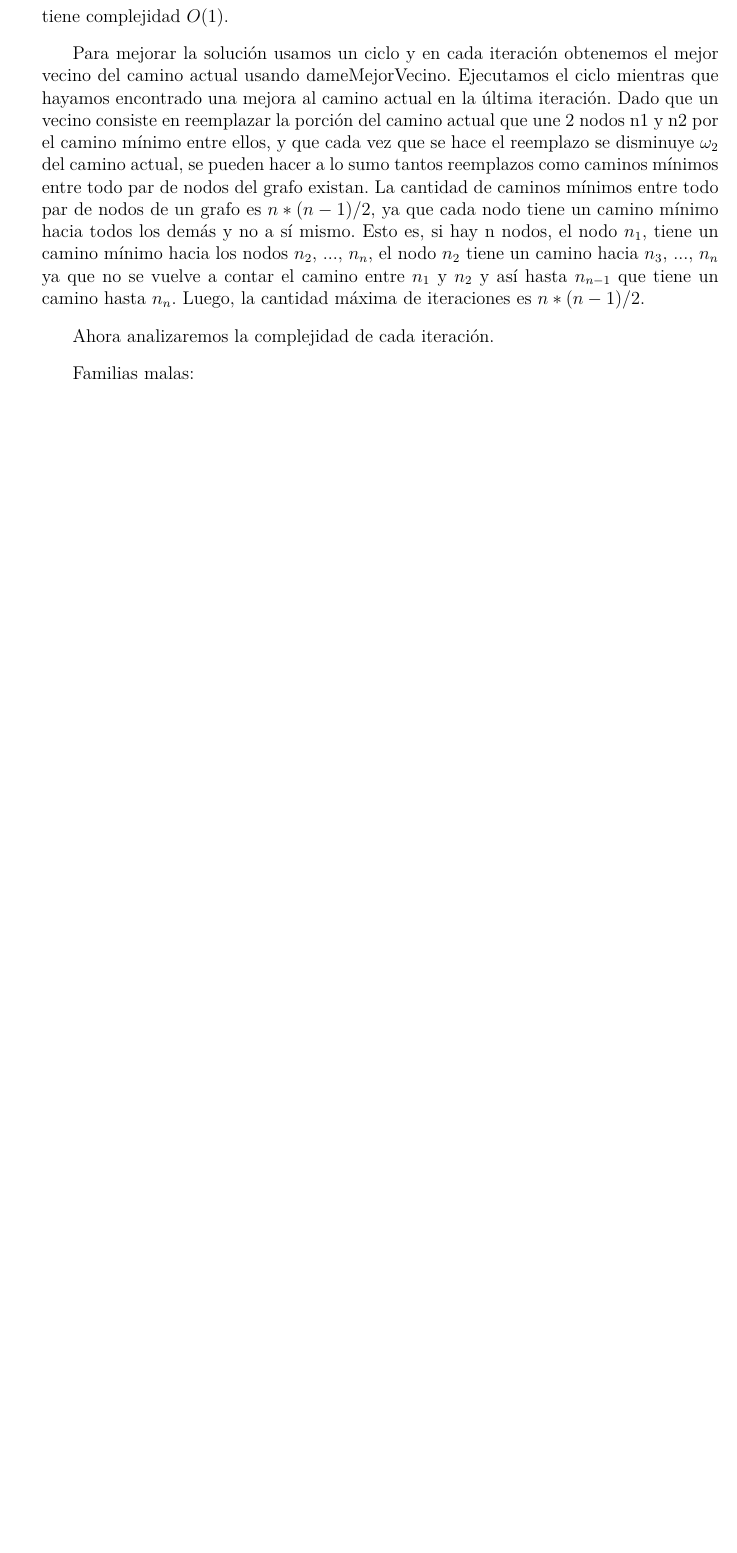
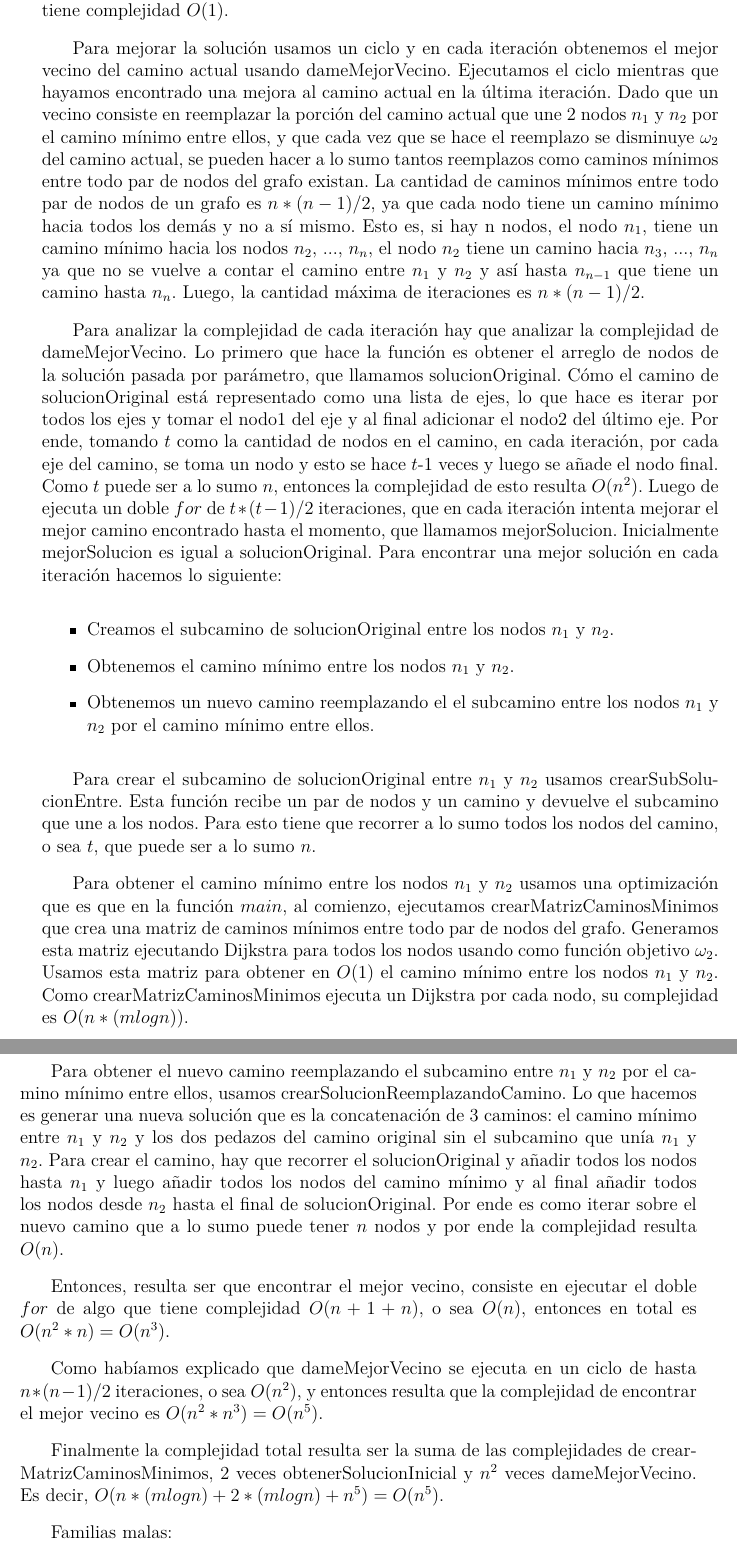
Before and after one commit to lbarrios/algo3_tp3, a LaTeX document (tp3/informe/informe.tex, which reads tp3/informe/local/local.tex): part of page 19 of 22 before the commit and two parts of pages 19 and 20 of 23 after it, the two joined at a grey line, cut so that both start at the same text, the shorter picture padded with empty space. Compiled offline with pdfLaTeX.

Commit message:
Informe complejidad local

```diff
--- a/tp3/informe/local/local.tex
+++ b/tp3/informe/local/local.tex
@@ -109,13 +107,34 @@ La complejidad del algoritmo es la suma de obtener la solución inicial y el cic
 Para obtener la solución inicial, usamos obtenerSolucionInicial. Esta función devuelve un camino mínimo entre 2 nodos llamando a resolverConDijkstra con alguna función objetivo(Greedy\_A o Greedy\_C). La función resolverConDijkstra primero ejecuta Dijkstra para encontrar todos los caminos mínimos entre n1 y los demás nodos y después hace un traceback desde n2 hasta n1 para dar con el camino míinimo entre ellos. Como se comprobó en el apartado anterior, la complejidad de Dijkstra es $O(m log(n))$ y el traceback es $O(n)$, por lo que en total la complejidad de obtenerSolucionInicial es $O(m log(n))$. Cabe notar que la función objetivo usada en Dijkstra no influye en la complejidad, ya que solo comparara los valores de $\omega_1$ y $\omega_2$ y por lo que tiene complejidad $O(1)$.
 
 Para mejorar la solución usamos un ciclo y en cada iteración obtenemos el mejor vecino del camino actual usando dameMejorVecino. Ejecutamos el ciclo mientras que hayamos encontrado una mejora al camino actual en la última iteración.
-Dado que un vecino consiste en reemplazar la porción del camino actual que une 2 nodos n1 y n2 por el camino mínimo entre ellos, y que cada vez que se hace el reemplazo se disminuye $\omega_2$ del camino actual, se pueden hacer a lo sumo tantos reemplazos como caminos mínimos entre todo par de nodos del grafo existan.
+Dado que un vecino consiste en reemplazar la porción del camino actual que une 2 nodos $n_1$ y $n_2$ por el camino mínimo entre ellos, y que cada vez que se hace el reemplazo se disminuye $\omega_2$ del camino actual, se pueden hacer a lo sumo tantos reemplazos como caminos mínimos entre todo par de nodos del grafo existan.
 La cantidad de caminos mínimos entre todo par de nodos de un grafo es $n * (n-1) / 2$, ya que cada nodo tiene un camino mínimo hacia todos los demás y no a sí mismo. Esto es, si hay n nodos, el nodo $n_1$, tiene un camino mínimo hacia los nodos $n_2$, ..., $n_n$, el nodo $n_2$ tiene un camino hacia $n_3$, ..., $n_n$ ya que no se vuelve a contar el camino entre $n_1$ y $n_2$ y así hasta $n_{n-1}$ que tiene un camino hasta $n_n$.
 Luego, la cantidad máxima de iteraciones es $n * (n-1) / 2$.
 
-Ahora analizaremos la complejidad de cada iteración.
+Para analizar la complejidad de cada iteración hay que analizar la complejidad de dameMejorVecino.
+Lo primero que hace la función es obtener el arreglo de nodos de la solución pasada por parámetro, que llamamos solucionOriginal. Cómo el camino de solucionOriginal está representado como una lista de ejes, lo que hace es iterar por todos los ejes y tomar el nodo1 del eje y al final adicionar el nodo2 del último eje. Por ende, tomando $t$ como la cantidad de nodos en el camino, en cada iteración, por cada eje del camino, se toma un nodo y esto se hace $t$-1 veces y luego se añade el nodo final. Como $t$ puede ser a lo sumo $n$, entonces la complejidad de esto resulta $O(n^2)$.
+Luego de ejecuta un doble $for$ de $t * (t-1) / 2$ iteraciones, que en cada iteración intenta mejorar el mejor camino encontrado hasta el momento, que llamamos mejorSolucion. Inicialmente mejorSolucion es igual a solucionOriginal.
+Para encontrar una mejor solución en cada iteración hacemos lo siguiente:
 
+\begin{itemize}
+\item Creamos el subcamino de solucionOriginal entre los nodos $n_1$ y $n_2$.
+\item Obtenemos el camino mínimo entre los nodos $n_1$ y $n_2$.
+\item Obtenemos un nuevo camino reemplazando el el subcamino entre los nodos $n_1$ y $n_2$ por el camino mínimo entre ellos.
+\end{itemize}
 
+Para crear el subcamino de solucionOriginal entre $n_1$ y $n_2$ usamos crearSubSolucionEntre. Esta función recibe un par de nodos y un camino y devuelve el subcamino que une a los nodos. Para esto tiene que recorrer a lo sumo todos los nodos del camino, o sea $t$, que puede ser a lo sumo $n$.
+
+Para obtener el camino mínimo entre los nodos $n_1$ y $n_2$ usamos una optimización que es que en la función $main$, al comienzo, ejecutamos crearMatrizCaminosMinimos que crea una matriz de caminos mínimos entre todo par de nodos del grafo. Generamos esta matriz ejecutando Dijkstra para todos los nodos usando como función objetivo $\omega_2$. Usamos esta matriz para obtener en $O(1)$ el camino mínimo entre los nodos $n_1$ y $n_2$.
+Como crearMatrizCaminosMinimos ejecuta un Dijkstra por cada nodo, su complejidad es $O(n * (m log n))$.
+
+Para obtener el nuevo camino reemplazando el subcamino entre $n_1$ y $n_2$ por el camino mínimo entre ellos, usamos crearSolucionReemplazandoCamino.
+Lo que hacemos es generar una nueva solución que es la concatenación de 3 caminos: el camino mínimo entre $n_1$ y $n_2$ y los dos pedazos del camino original sin el subcamino que unía $n_1$ y $n_2$. Para crear el camino, hay que recorrer el solucionOriginal y añadir todos los nodos hasta $n_1$ y luego añadir todos los nodos del camino mínimo y al final añadir todos los nodos desde $n_2$ hasta el final de solucionOriginal. Por ende es como iterar sobre el nuevo camino que a lo sumo puede tener $n$ nodos y por ende la complejidad resulta $O(n)$.
+
+Entonces, resulta ser que encontrar el mejor vecino, consiste en ejecutar el doble $for$ de algo que tiene complejidad $O(n + 1 + n)$, o sea $O(n)$, entonces en total es $O(n^2 * n) = O(n^3)$.
+
+Como habíamos explicado que dameMejorVecino se ejecuta en un ciclo de hasta $n * (n-1) / 2$ iteraciones, o sea $O(n^2)$, y entonces resulta que la complejidad de encontrar el mejor vecino es $O(n^2 * n^3) = O(n^5)$.
+
+Finalmente la complejidad total resulta ser la suma de las complejidades de crearMatrizCaminosMinimos, 2 veces obtenerSolucionInicial y $n^2$ veces dameMejorVecino. Es decir, $O(n * (m log n) + 2 * (m log n) + n^5) = O(n^5)$.
 
 % Familias malas
 Familias malas:
```
Also changed, not shown: tp3/informe/local/local.tex (16 more changed lines).
